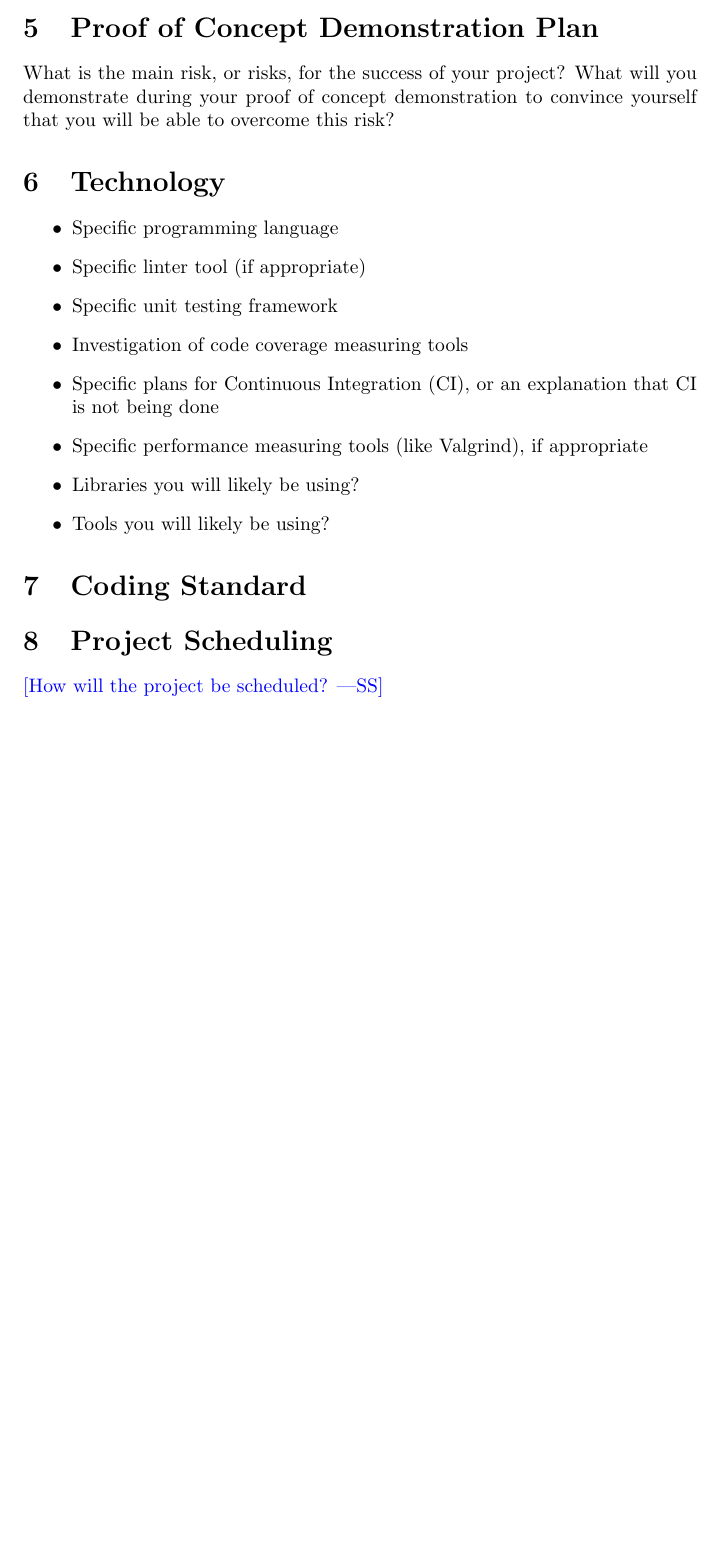
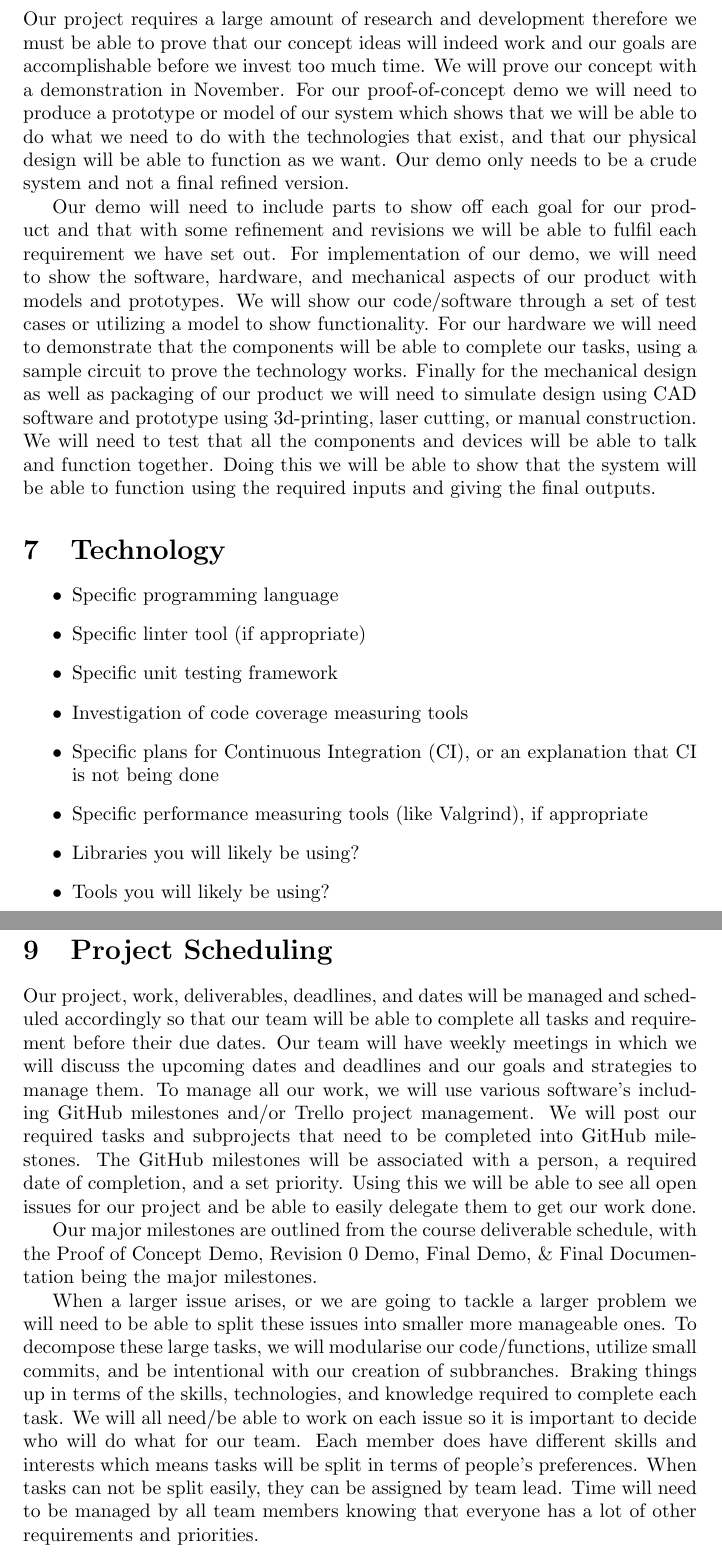
Before and after one commit to NevoAbigail/Capstone, a LaTeX document (docs/DevelopmentPlan/DevelopmentPlan.tex): part of page 5 of 5 before the commit and two parts of pages 5 and 6 of 6 after it, the two joined at a grey line, cut at the place of the change, the shorter picture padded with empty space. Compiled offline with pdfLaTeX.

Commit message:
Update DevelopmentPlan.tex
Added intro, Demo, Scheduling, & formatting.

```diff
--- a/docs/DevelopmentPlan/DevelopmentPlan.tex
+++ b/docs/DevelopmentPlan/DevelopmentPlan.tex
@@ -131,9 +136,9 @@ Milestones will be created for each deliverable to keep team members accountable
 
 \section{Proof of Concept Demonstration Plan}
 
-What is the main risk, or risks, for the success of your project?  What will you
-demonstrate during your proof of concept demonstration to convince yourself that
-you will be able to overcome this risk?
+	Our project requires a large amount of research and development therefore we must be able to prove that our concept ideas will indeed work and our goals are accomplishable before we invest too much time. We will prove our concept with a demonstration in November. For our proof-of-concept demo we will need to produce a prototype or model of our system which shows that we will be able to do what we need to do with the technologies that exist, and that our physical design will be able to function as we want. Our demo only needs to be a crude system and not a final refined version.
+
+	Our demo will need to include parts to show off each goal for our product and that with some refinement and revisions we will be able to fulfil each requirement we have set out. For implementation of our demo, we will need to show the software, hardware, and mechanical aspects of our product with models and prototypes. We will show our code/software through a set of test cases or utilizing a model to show functionality. For our hardware we will need to demonstrate that the components will be able to complete our tasks, using a sample circuit to prove the technology works. Finally for the mechanical design as well as packaging of our product we will need to simulate design using CAD software and prototype using 3d-printing, laser cutting, or manual construction. We will need to test that all the components and devices will be able to talk and function together. Doing this we will be able to show that the system will be able to function using the required inputs and giving the final outputs.
 
 \section{Technology}
 
@@ -154,6 +159,10 @@ you will be able to overcome this risk?
 
 \section{Project Scheduling}
 
-\wss{How will the project be scheduled?}
+	Our project, work, deliverables, deadlines, and dates will be managed and scheduled accordingly so that our team will be able to complete all tasks and requirement before their due dates. Our team will have weekly meetings in which we will discuss the upcoming dates and deadlines and our goals and strategies to manage them. To manage all our work, we will use various software’s including GitHub milestones and/or Trello project management. We will post our required tasks and subprojects that need to be completed into GitHub milestones. The GitHub milestones will be associated with a person, a required date of completion, and a set priority. Using this we will be able to see all open issues for our project and be able to easily delegate them to get our work done.
+
+	Our major milestones are outlined from the course deliverable schedule, with the Proof of Concept Demo, Revision 0 Demo, Final Demo, \& Final Documentation being the major milestones.
+
+	When a larger issue arises, or we are going to tackle a larger problem we will need to be able to split these issues into smaller more manageable ones. To decompose these large tasks, we will modularise our code/functions, utilize small commits, and be intentional with our creation of subbranches. Braking things up in terms of the skills, technologies, and knowledge required to complete each task. We will all need/be able to work on each issue so it is important to decide who will do what for our team. Each member does have different skills and interests which means tasks will be split in terms of people’s preferences. When tasks can not be split easily, they can be assigned by team lead. Time will need to be managed by all team members knowing that everyone has a lot of other requirements and priorities.
 
 \end{document}
```
Also changed, not shown: docs/DevelopmentPlan/DevelopmentPlan.tex (11 more changed lines).
